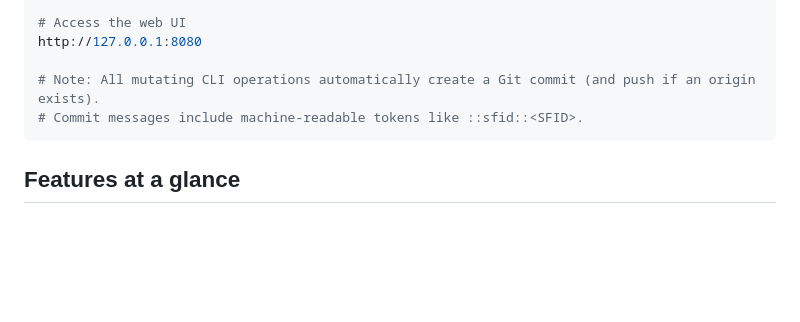
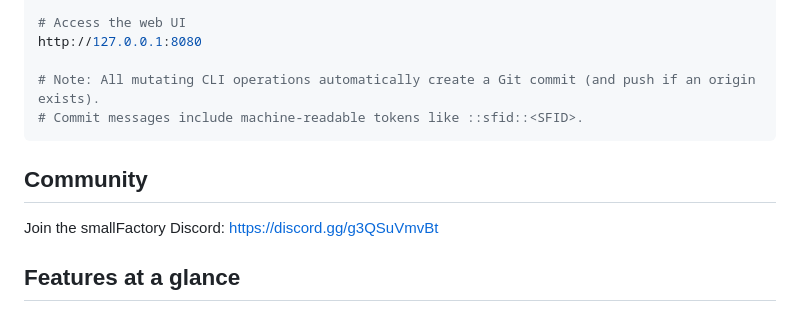
Before and after one commit to yusufm/smallfactory, a Markdown page: README.md, the part around the change. Rendered like a GitHub page; blank space fills up the shorter version.

Commit message:
Add community section with Discord link
Added a section for community engagement with Discord link.

Signed-off-by: yusufm <463376+yusufm@users.noreply.github.com>

````diff
--- a/README.md
+++ b/README.md
@@ -71,6 +71,11 @@ http://127.0.0.1:8080
 # Commit messages include machine-readable tokens like ::sfid::<SFID>.
 ```
 
+## Community
+
+Join the smallFactory Discord:
+https://discord.gg/g3QSuVmvBt
+
 ## Features at a glance
 
 ### Design
````
